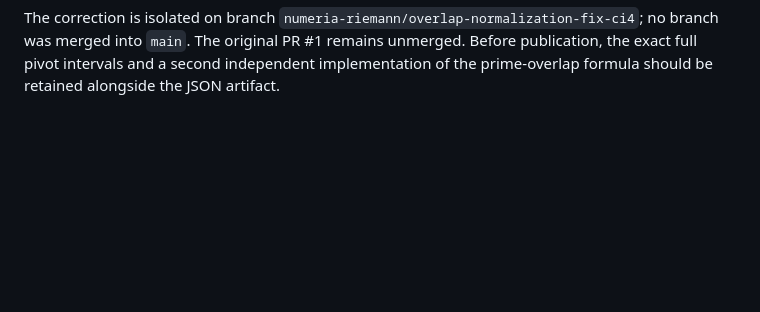
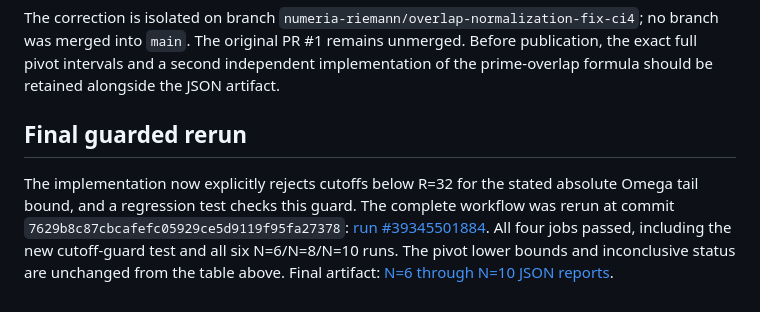
Before and after one commit to jbarumby/scicalc, a Markdown page: numeria_riemann/WEIL_INTERVAL_AUDIT_CORRECTED_RESULTS_2026-10-20.md, the part around the change. GitHub-like rendering; blank space fills up the shorter version.

Commit message:
Record final guarded interval rerun

````diff
--- a/numeria_riemann/WEIL_INTERVAL_AUDIT_CORRECTED_RESULTS_2026-10-20.md
+++ b/numeria_riemann/WEIL_INTERVAL_AUDIT_CORRECTED_RESULTS_2026-10-20.md
@@ -80,3 +80,8 @@ python -m numeria_riemann.weil_interval_audit --L 0.45 --N 10 --R 160 --step 0.0
 ```
 
 The correction is isolated on branch `numeria-riemann/overlap-normalization-fix-ci4`; no branch was merged into `main`. The original PR #1 remains unmerged. Before publication, the exact full pivot intervals and a second independent implementation of the prime-overlap formula should be retained alongside the JSON artifact.
+
+
+## Final guarded rerun
+
+The implementation now explicitly rejects cutoffs below R=32 for the stated absolute Omega tail bound, and a regression test checks this guard. The complete workflow was rerun at commit `7629b8c87cbcafefc05929ce5d9119f95fa27378`: [run #39345501884](https://github.com/jbarumby/scicalc/actions/runs/39345501884). All four jobs passed, including the new cutoff-guard test and all six N=6/N=8/N=10 runs. The pivot lower bounds and inconclusive status are unchanged from the table above. Final artifact: [N=6 through N=10 JSON reports](https://github.com/jbarumby/scicalc/actions/runs/39345501884/artifacts/12231150827).
````
